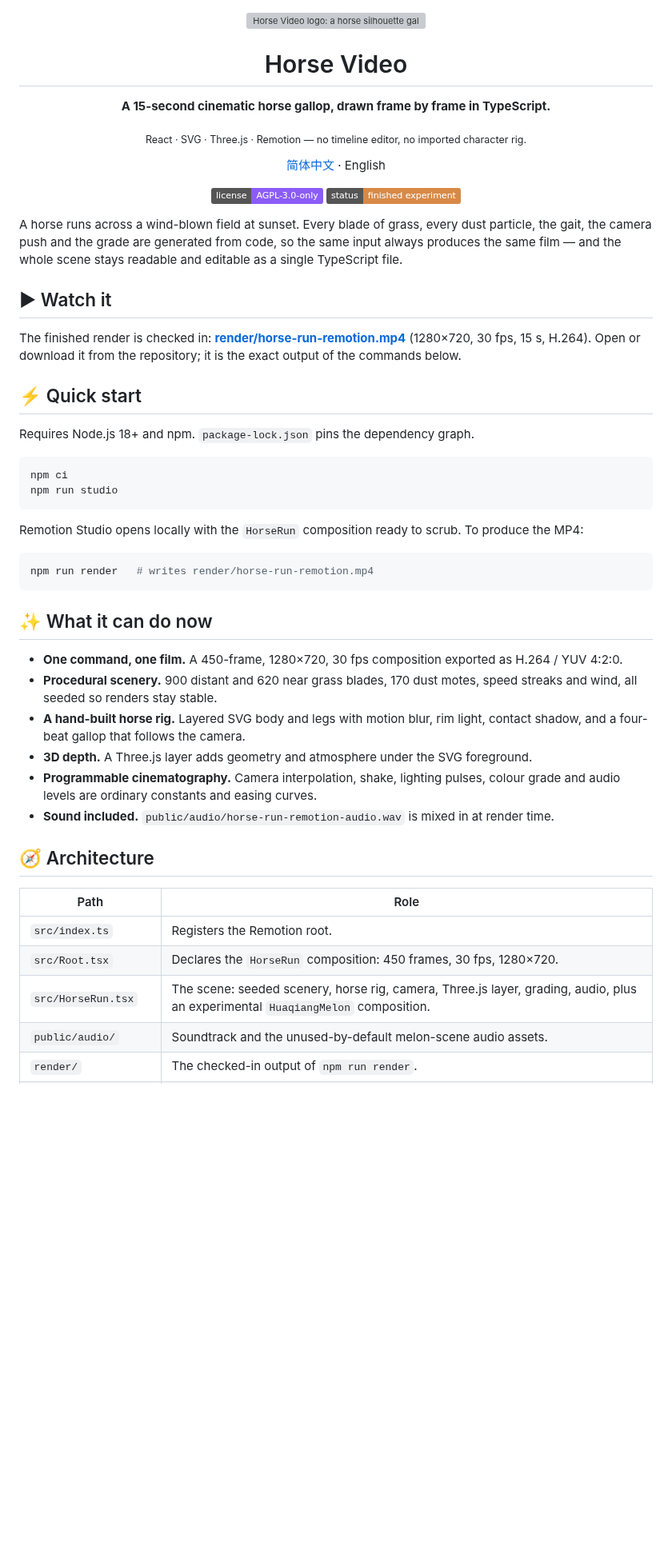
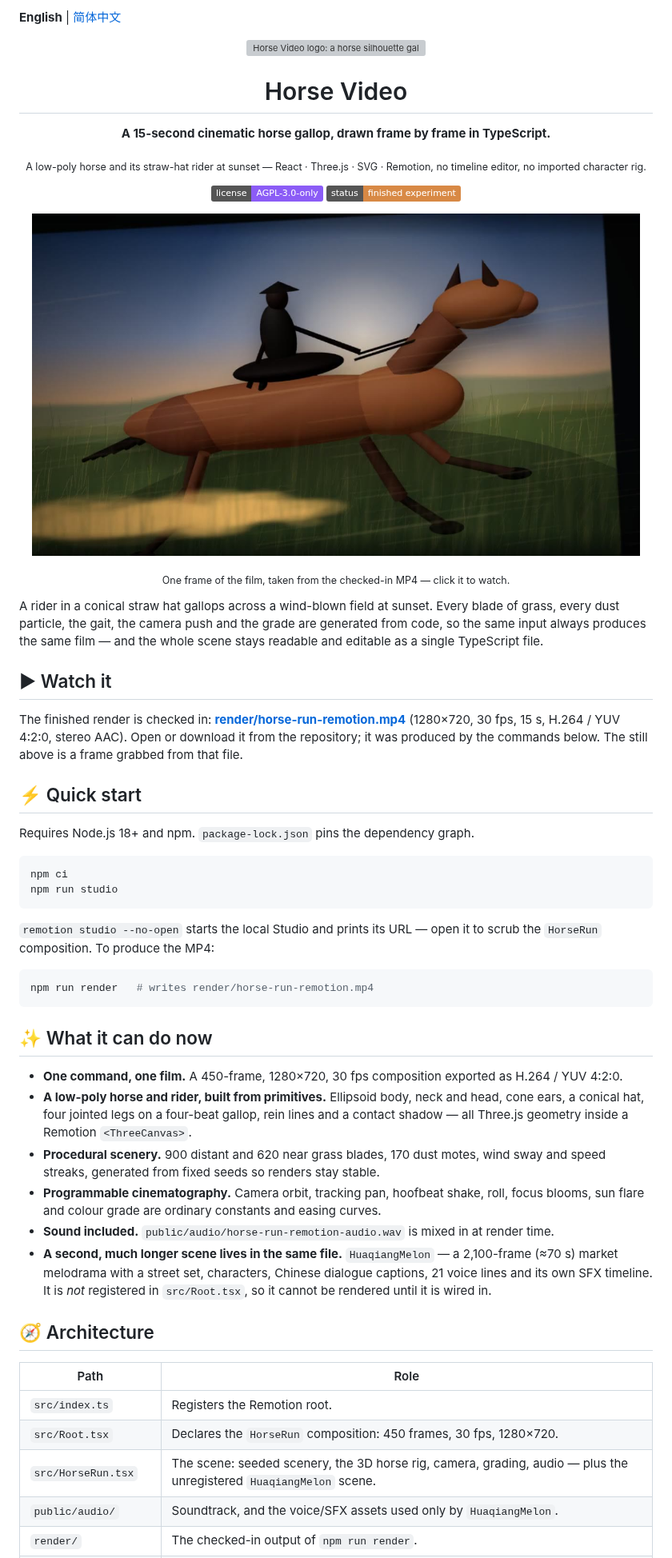
Before and after one commit to ZisIsNotZis/horse_video, a Markdown page: README.md, the part around one of its changes. Shown at 80% size. Drawn GitHub-style; pictures changed too: assets/horse-run-still.jpg (added); badges without logos; blank space fills up the shorter version; grey boxes are pictures that could not be loaded.

Commit message:
docs(readme): show a real still and describe the actual scene

````diff
--- a/README.md
+++ b/README.md
@@ -1,24 +1,26 @@
+**English** | [简体中文](README.zh-CN.md)
+
 <p align="center"><img src="logo.svg" width="112" alt="Horse Video logo: a horse silhouette galloping across a sunset disk"></p>
 <h1 align="center">Horse Video</h1>
 <p align="center"><strong>A 15-second cinematic horse gallop, drawn frame by frame in TypeScript.</strong></p>
-<p align="center"><sub>React · SVG · Three.js · Remotion — no timeline editor, no imported character rig.</sub></p>
-<p align="center"><a href="README.zh-CN.md">简体中文</a> · English</p>
+<p align="center"><sub>A low-poly horse and its straw-hat rider at sunset — React · Three.js · SVG · Remotion, no timeline editor, no imported character rig.</sub></p>
 
 <p align="center">
   <a href="LICENSE"><img src="https://img.shields.io/badge/license-AGPL--3.0--only-8b5cf6" alt="License: AGPL-3.0-only"></a>
   <a href="docs/project-status.md"><img src="https://img.shields.io/badge/status-finished%20experiment-d88945" alt="Status: finished experiment"></a>
 </p>
 
-A horse runs across a wind-blown field at sunset. Every blade of grass, every
-dust particle, the gait, the camera push and the grade are generated from code,
-so the same input always produces the same film — and the whole scene stays
-readable and editable as a single TypeScript file.
+<p align="center"><a href="render/horse-run-remotion.mp4"><img src="assets/horse-run-still.jpg" width="760" alt="A frame from the render: a low-poly horse with a rider in a conical hat, mid-gallop in front of a low sun over green hills"></a></p>
+<p align="center"><sub>One frame of the film, taken from the checked-in MP4 — click it to watch.</sub></p>
+
+A rider in a conical straw hat gallops across a wind-blown field at sunset. Every blade of grass, every dust particle, the gait, the camera push and the grade are generated from code, so the same input always produces the same film — and the whole scene stays readable and editable as a single TypeScript file.
 
 ## ▶ Watch it
 
 The finished render is checked in: **[render/horse-run-remotion.mp4](render/horse-run-remotion.mp4)**
-(1280×720, 30 fps, 15 s, H.264). Open or download it from the repository; it is
-the exact output of the commands below.
+(1280×720, 30 fps, 15 s, H.264 / YUV 4:2:0, stereo AAC). Open or download it from
+the repository; it was produced by the commands below. The still above is a frame
+grabbed from that file.
 
 ## ⚡ Quick start
 
@@ -29,8 +31,8 @@ npm ci
 npm run studio
 ```
 
-Remotion Studio opens locally with the `HorseRun` composition ready to scrub.
-To produce the MP4:
+`remotion studio --no-open` starts the local Studio and prints its URL — open it
+to scrub the `HorseRun` composition. To produce the MP4:
 
 ```bash
 npm run render   # writes render/horse-run-remotion.mp4
@@ -39,11 +41,11 @@ npm run render   # writes render/horse-run-remotion.mp4
 ## ✨ What it can do now
 
 - **One command, one film.** A 450-frame, 1280×720, 30 fps composition exported as H.264 / YUV 4:2:0.
-- **Procedural scenery.** 900 distant and 620 near grass blades, 170 dust motes, speed streaks and wind, all seeded so renders stay stable.
-- **A hand-built horse rig.** Layered SVG body and legs with motion blur, rim light, contact shadow, and a four-beat gallop that follows the camera.
-- **3D depth.** A Three.js layer adds geometry and atmosphere under the SVG foreground.
-- **Programmable cinematography.** Camera interpolation, shake, lighting pulses, colour grade and audio levels are ordinary constants and easing curves.
+- **A low-poly horse and rider, built from primitives.** Ellipsoid body, neck and head, cone ears, a conical hat, four jointed legs on a four-beat gallop, rein lines and a contact shadow — all Three.js geometry inside a Remotion `<ThreeCanvas>`.
+- **Procedural scenery.** 900 distant and 620 near grass blades, 170 dust motes, wind sway and speed streaks, generated from fixed seeds so renders stay stable.
+- **Programmable cinematography.** Camera orbit, tracking pan, hoofbeat shake, roll, focus blooms, sun flare and colour grade are ordinary constants and easing curves.
 - **Sound included.** `public/audio/horse-run-remotion-audio.wav` is mixed in at render time.
+- **A second, much longer scene lives in the same file.** `HuaqiangMelon` — a 2,100-frame (≈70 s) market melodrama with a street set, characters, Chinese dialogue captions, 21 voice lines and its own SFX timeline. It is *not* registered in `src/Root.tsx`, so it cannot be rendered until it is wired in.
 
 ## 🧭 Architecture
 
@@ -51,6 +53,6 @@ npm run render   # writes render/horse-run-remotion.mp4
 | --- | --- |
 | `src/index.ts` | Registers the Remotion root. |
 | `src/Root.tsx` | Declares the `HorseRun` composition: 450 frames, 30 fps, 1280×720. |
-| `src/HorseRun.tsx` | The scene: seeded scenery, horse rig, camera, Three.js layer, grading, audio, plus an experimental `HuaqiangMelon` composition. |
-| `public/audio/` | Soundtrack and the unused-by-default melon-scene audio assets. |
+| `src/HorseRun.tsx` | The scene: seeded scenery, the 3D horse rig, camera, grading, audio — plus the unregistered `HuaqiangMelon` scene. |
+| `public/audio/` | Soundtrack, and the voice/SFX assets used only by `HuaqiangMelon`. |
 | `render/` | The checked-in output of `npm run render`. |
````
Also changed, not shown: other parts of README.md (+22 -11 lines), README.zh-CN.md (+27 -19 lines).
